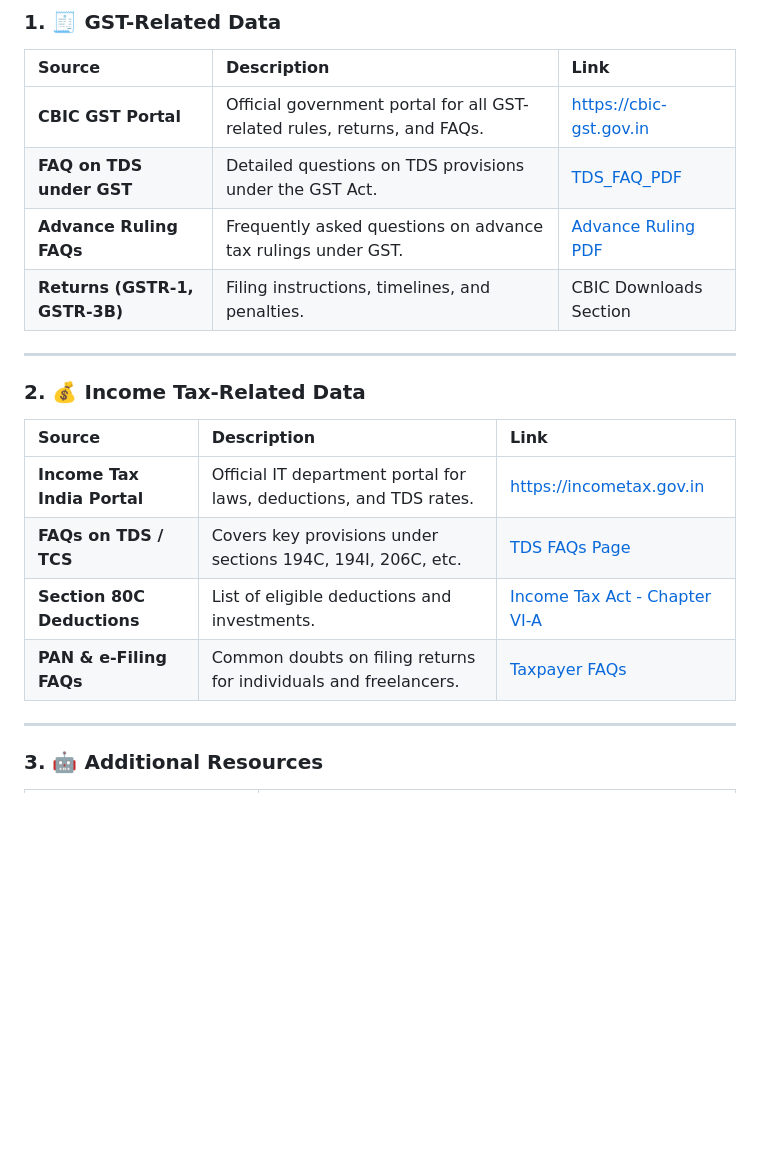
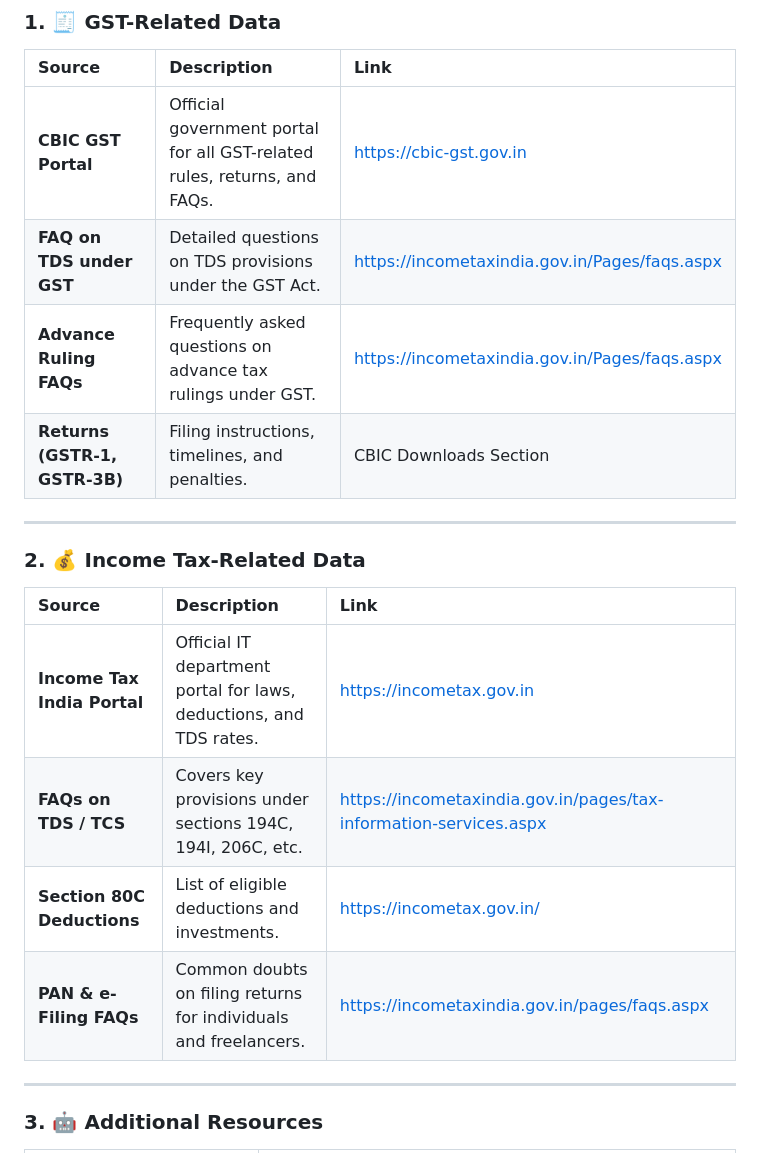
Before and after one commit to YugKp44/gst-tax-bot, a Markdown page: documentation/DATA_SOURCE.MD, the part around the change. Rendered like a GitHub page; blank space fills up the shorter version.

Commit message:
fix: Update links in DATA_SOURCE.md for TDS and Advance Ruling FAQs to point to the correct sources

```diff
--- a/documentation/DATA_SOURCE.MD
+++ b/documentation/DATA_SOURCE.MD
@@ -7,8 +7,8 @@ This chatbot is designed to answer questions on **Indian GST and Income Tax laws
 | Source                        | Description                                                              | Link                                                                         |
 | :---------------------------- | :----------------------------------------------------------------------- | :--------------------------------------------------------------------------- |
 | **CBIC GST Portal**           | Official government portal for all GST-related rules, returns, and FAQs. | <https://cbic-gst.gov.in>                                                    |
-| **FAQ on TDS under GST**      | Detailed questions on TDS provisions under the GST Act.                  | [TDS_FAQ_PDF](https://cbic-gst.gov.in/pdf/FAQs_TDS.pdf)                      |
-| **Advance Ruling FAQs**       | Frequently asked questions on advance tax rulings under GST.             | [Advance Ruling PDF](https://cbic-gst.gov.in/pdf/FAQs-on-Advance-Ruling.pdf) |
+| **FAQ on TDS under GST**      | Detailed questions on TDS provisions under the GST Act.                  | <https://incometaxindia.gov.in/Pages/faqs.aspx>                      |
+| **Advance Ruling FAQs**       | Frequently asked questions on advance tax rulings under GST.             | <https://incometaxindia.gov.in/Pages/faqs.aspx> |
 | **Returns (GSTR‑1, GSTR‑3B)** | Filing instructions, timelines, and penalties.                           | CBIC Downloads Section                                                       |
 
 ---
@@ -17,9 +17,9 @@ This chatbot is designed to answer questions on **Indian GST and Income Tax laws
 | Source                      | Description                                                        | Link                                                                               |
 | :-------------------------- | :----------------------------------------------------------------- | :--------------------------------------------------------------------------------- |
 | **Income Tax India Portal** | Official IT department portal for laws, deductions, and TDS rates. | <https://incometax.gov.in>                                                         |
-| **FAQs on TDS / TCS**       | Covers key provisions under sections 194C, 194I, 206C, etc.        | [TDS FAQs Page](https://incometaxindia.gov.in/pages/tax-information-services.aspx) |
-| **Section 80C Deductions**  | List of eligible deductions and investments.                       | [Income Tax Act - Chapter VI-A](https://incometax.gov.in/)                         |
-| **PAN & e-Filing FAQs**     | Common doubts on filing returns for individuals and freelancers.   | [Taxpayer FAQs](https://incometaxindia.gov.in/pages/faqs.aspx)                     |
+| **FAQs on TDS / TCS**       | Covers key provisions under sections 194C, 194I, 206C, etc.        | <https://incometaxindia.gov.in/pages/tax-information-services.aspx> |
+| **Section 80C Deductions**  | List of eligible deductions and investments.                       | <https://incometax.gov.in/>                         |
+| **PAN & e-Filing FAQs**     | Common doubts on filing returns for individuals and freelancers.   | <https://incometaxindia.gov.in/pages/faqs.aspx>                     |
 
 ---
 
```
